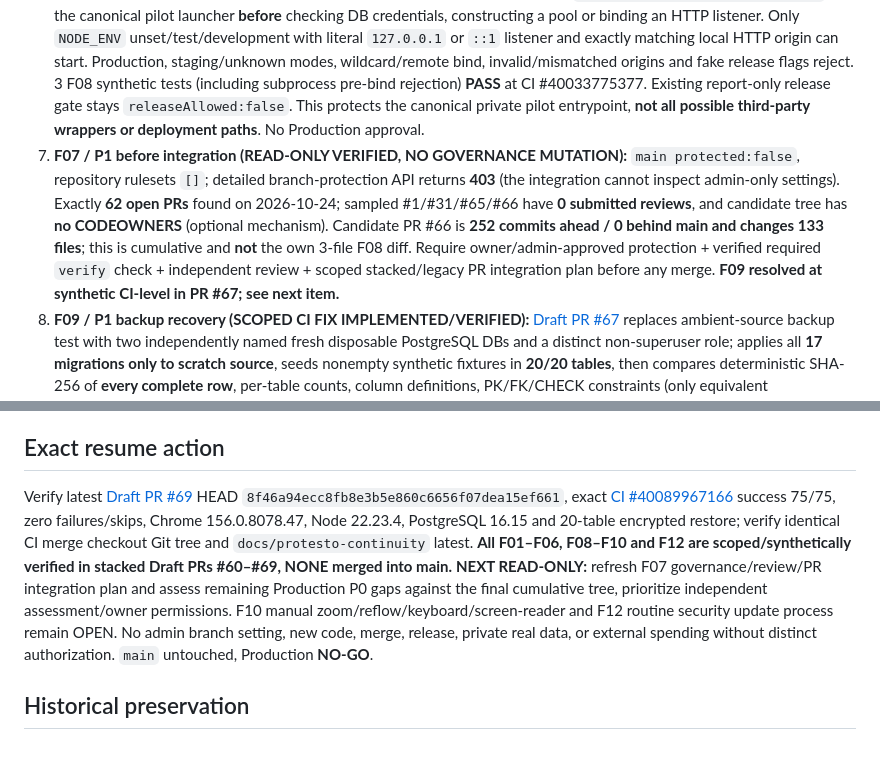
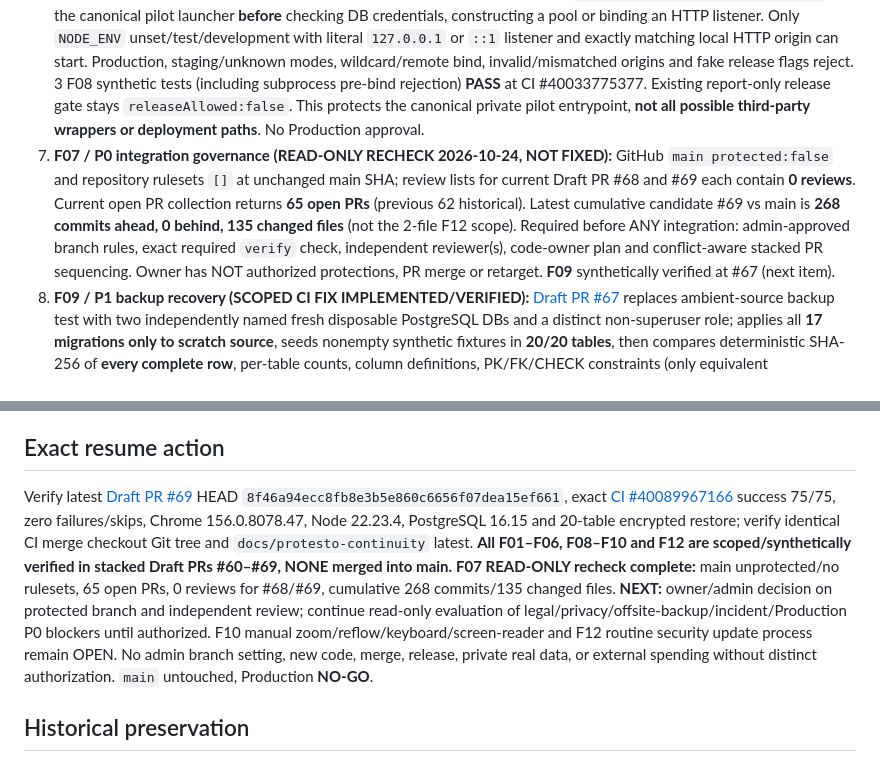
Before and after one commit to titanfit102-bit/Protesto, a Markdown page: docs/STATUS.md, 2 parts joined by grey strips. Rendered like a GitHub page.

Commit message:
docs(continuity): refresh F07 unprotected main, 65 open PRs and 268-commit integration gap

```diff
--- a/docs/STATUS.md
+++ b/docs/STATUS.md
@@ -31,7 +31,7 @@ The last independent GPT Work report uploaded in conversation is **external mate
 4. **F05 / P1 (SCOPED FIX IMPLEMENTED / CI VERIFIED):** [Draft PR #63](https://github.com/titanfit102-bit/Protesto/pull/63) uses compatible async `crypto.scrypt`, dummy KDF for absent/inactive/malformed hash, and max 4 simultaneous KDF calls/server; performs unblocked account snapshot then rechecks identical active ID/hash under `FOR UPDATE` before MFA counter/session creation. Synthetic PostgreSQL test **PASS** for disabled/rotated account after initial read, two parallel identical TOTP attempts (exactly one success), replay denial, generic 401, cookie; unit async/password compatibility PASS. Remaining for F05: load/saturation/adversarial timing review. **F04 / P1 (SCOPED FIX IMPLEMENTED / CI VERIFIED):** [Draft PR #64](https://github.com/titanfit102-bit/Protesto/pull/64) adds private-pilot bounded PostgreSQL connection/statement/lock/query/idle-transaction deadlines, handles idle-client errors without raw secret logging, and gracefully closes HTTP before DB pool, with a 20s HTTP grace period. Existing `/api/ready` retained. F04 synthetic test suite includes forced PostgreSQL statement timeout, advisory-lock timeout, terminated idle client recovery, readiness and SIGTERM **PASS**. Remaining: broader production-like outage, pool exhaustion/restart/recovery and workload-specific budget review.
 5. **F06 / P0 ambient-DB deletion route (SCOPED SYNTHETIC FIX IMPLEMENTED/CI VERIFIED; LIVE RETENTION NO-GO):** [Draft PR #65](https://github.com/titanfit102-bit/Protesto/pull/65) removes the earlier dangerous ambient-`DATABASE_URL` test. Synthetic CI creates a new random DB per run and separate non-superuser PostgreSQL role with **NO direct DELETE** on sessions, rate limits or civic tables. `purgeExpiredOperationalRows()` checks actual connected database/role and one-time SHA-256 run attestation **within its transaction**, then invokes a narrowly bounded SECURITY DEFINER expiry routine. Negative tests: wrong pool, forged env/token, invalid batch, direct DELETE refusal, idempotence and active/civic preservation. **72/72 PASS** in Actions #40032488977. The original broad-root `--apply` is now refused; CLI default remains read-only. This is NOT a hosted isolation guarantee, Production cleanup authorization, backup retention policy or proof against malicious network tunneling. **Never run against real/shared data. F08 implemented and synthetically tested in Draft PR #66, below**.
 6. **F08 / P1 (SCOPED FIX IMPLEMENTED/CI VERIFIED):** [Draft PR #66](https://github.com/titanfit102-bit/Protesto/pull/66) now calls `assertPrivatePilotStartupPolicy` in the canonical pilot launcher **before** checking DB credentials, constructing a pool or binding an HTTP listener. Only `NODE_ENV` unset/test/development with literal `127.0.0.1` or `::1` listener and exactly matching local HTTP origin can start. Production, staging/unknown modes, wildcard/remote bind, invalid/mismatched origins and fake release flags reject. 3 F08 synthetic tests (including subprocess pre-bind rejection) **PASS** at CI #40033775377. Existing report-only release gate stays `releaseAllowed:false`. This protects the canonical private pilot entrypoint, **not all possible third-party wrappers or deployment paths**. No Production approval.
-6. **F07 / P1 before integration (READ-ONLY VERIFIED, NO GOVERNANCE MUTATION):** `main protected:false`, repository rulesets `[]`; detailed branch-protection API returns **403** (the integration cannot inspect admin-only settings). Exactly **62 open PRs** found on 2026-10-24; sampled #1/#31/#65/#66 have **0 submitted reviews**, and candidate tree has **no CODEOWNERS** (optional mechanism). Candidate PR #66 is **252 commits ahead / 0 behind main and changes 133 files**; this is cumulative and **not** the own 3-file F08 diff. Require owner/admin-approved protection + verified required `verify` check + independent review + scoped stacked/legacy PR integration plan before any merge. **F09 resolved at synthetic CI-level in PR #67; see next item.**
+6. **F07 / P0 integration governance (READ-ONLY RECHECK 2026-10-24, NOT FIXED):** GitHub `main protected:false` and repository rulesets `[]` at unchanged main SHA; review lists for current Draft PR #68 and #69 each contain **0 reviews**. Current open PR collection returns **65 open PRs** (previous 62 historical). Latest cumulative candidate #69 vs main is **268 commits ahead, 0 behind, 135 changed files** (not the 2-file F12 scope). Required before ANY integration: admin-approved branch rules, exact required `verify` check, independent reviewer(s), code-owner plan and conflict-aware stacked PR sequencing. Owner has NOT authorized protections, PR merge or retarget. **F09** synthetically verified at #67 (next item).
 7. **F09 / P1 backup recovery (SCOPED CI FIX IMPLEMENTED/VERIFIED):** [Draft PR #67](https://github.com/titanfit102-bit/Protesto/pull/67) replaces ambient-source backup test with two independently named fresh disposable PostgreSQL DBs and a distinct non-superuser role; applies all **17 migrations only to scratch source**, seeds nonempty synthetic fixtures in **20/20 tables**, then compares deterministic SHA-256 of **every complete row**, per-table counts, column definitions, PK/FK/CHECK constraints (only equivalent varchar/text-array deparsing normalized), indexes, triggers and functions after encrypted restore. Rejects bad passphrase, tampered archive, same source/target and nonempty target; proves source unchanged and cleanup. CI #40044942718 **PASS**. An accompanying narrowly scoped F06 test-only change removes force-terminating DROP DATABASE in synthetic cleanup after two earlier F06 uncaught client errors. **No operational offsite backup, data retention/legal hold reconciliation, RPO/RTO proof, original ACL/owner restoration or Production authorization**.
 8. **F10 / P1 contrast (SCOPED FIX IMPLEMENTED/CI VERIFIED, full WCAG still OPEN):** [Draft PR #68](https://github.com/titanfit102-bit/Protesto/pull/68) revises muted normal-size text/button palettes in DEMO and private pilot, including white on primary button from **3.79:1** to **5.85:1**; hover color is darker, keyboard focus outline is more distinguishable. New `test/contrast.smoke.mjs` measures **browser-computed** foreground/background contrast (minimum **4.5:1**) on explicitly selected visible normal-text selectors in pilot login, authenticated reporter/reviewer, DEMO desktop overview, mobile case list, opened dialog and newly created source link. Incorporated into existing Chromium E2E and **PASS** at Actions #40085872358. Not a full WCAG 2.2 AA certification: pseudo-content, complex transparency/background images, all responsive/dynamic/error/disabled states, 200–400% reflow and real screen-reader/keyboard review remain unverified. **F12 now verified in Draft PR #69; see next item.**
 9. **F12 / P1 CI reproducibility (SCOPED FIX IMPLEMENTED AND VERIFIED, not fully immutable):** [Draft PR #69](https://github.com/titanfit102-bit/Protesto/pull/69) replaces floating runner `ubuntu-latest` with `ubuntu-24.04`, pins exact Node.js `22.23.4`, PostgreSQL `16.15-bookworm` OCI digest `sha256:d81f7b51697014367236d07ec58b54153fc28f828b72bf247fe5c7487520bcb0`, exact Chrome for Testing `156.0.8078.47` via lockfile-resolved Puppeteer browser installer instead of preinstalled Chromium, plus full SHA for GitHub checkout/setup-node/upload-artifact actions. New `tools/check-ci-toolchain.mjs` aborts on version/CI identity drift and logs **Node 22.23.4, npm 10.9.9, PostgreSQL server and clients 16.15, Chrome 156.0.8078.47** at successful Actions #40089967166. **Remaining:** GitHub-managed `ubuntu-24.04` image *revision* is mutable, external Chrome zip digest not attested in source, npm/OS security patch refresh requires reviewed updating, source release checklist still NO-GO.
@@ -48,7 +48,7 @@ The last independent GPT Work report uploaded in conversation is **external mate
 
 ## Exact resume action
 
-Verify latest [Draft PR #69](https://github.com/titanfit102-bit/Protesto/pull/69) HEAD `8f46a94ecc8fb8e3b5e860c6656f07dea15ef661`, exact [CI #40089967166](https://github.com/titanfit102-bit/Protesto/actions/runs/40089967166) success 75/75, zero failures/skips, Chrome 156.0.8078.47, Node 22.23.4, PostgreSQL 16.15 and 20-table encrypted restore; verify identical CI merge checkout Git tree and `docs/protesto-continuity` latest. **All F01–F06, F08–F10 and F12 are scoped/synthetically verified in stacked Draft PRs #60–#69, NONE merged into main.** **NEXT READ-ONLY:** refresh F07 governance/review/PR integration plan and assess remaining Production P0 gaps against the final cumulative tree, prioritize independent assessment/owner permissions. F10 manual zoom/reflow/keyboard/screen-reader and F12 routine security update process remain OPEN. No admin branch setting, new code, merge, release, private real data, or external spending without distinct authorization. `main` untouched, Production **NO-GO**.
+Verify latest [Draft PR #69](https://github.com/titanfit102-bit/Protesto/pull/69) HEAD `8f46a94ecc8fb8e3b5e860c6656f07dea15ef661`, exact [CI #40089967166](https://github.com/titanfit102-bit/Protesto/actions/runs/40089967166) success 75/75, zero failures/skips, Chrome 156.0.8078.47, Node 22.23.4, PostgreSQL 16.15 and 20-table encrypted restore; verify identical CI merge checkout Git tree and `docs/protesto-continuity` latest. **All F01–F06, F08–F10 and F12 are scoped/synthetically verified in stacked Draft PRs #60–#69, NONE merged into main.** **F07 READ-ONLY recheck complete:** main unprotected/no rulesets, 65 open PRs, 0 reviews for #68/#69, cumulative 268 commits/135 changed files. **NEXT:** owner/admin decision on protected branch and independent review; continue read-only evaluation of legal/privacy/offsite-backup/incident/Production P0 blockers until authorized. F10 manual zoom/reflow/keyboard/screen-reader and F12 routine security update process remain OPEN. No admin branch setting, new code, merge, release, private real data, or external spending without distinct authorization. `main` untouched, Production **NO-GO**.
 
 
 ## Historical preservation
```
